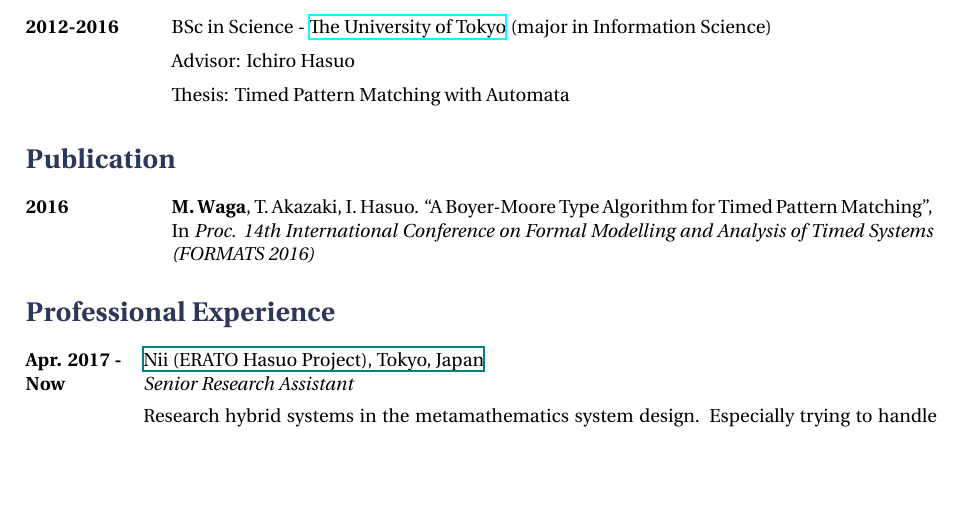
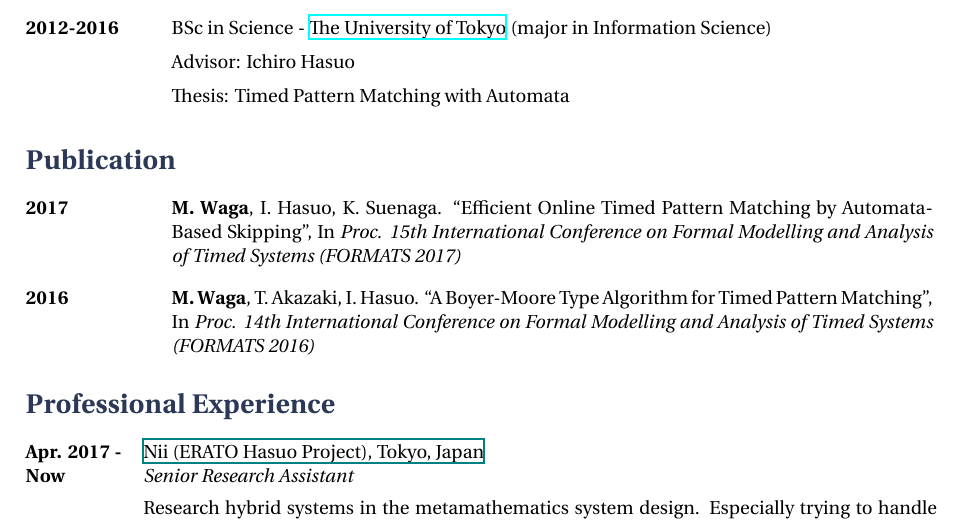
Before and after one commit to MasWag/academic-cv, a LaTeX CV (cv.tex): part of page 1 of 2, cut so that both start at the same text, the shorter picture padded with empty space. Compiled offline with XeLaTeX.

Commit message:
added FORMATS 2017

```diff
--- a/cv.tex
+++ b/cv.tex
@@ -104,6 +104,10 @@
 \section{Publication}
 %\section{Submitted paper}
 
+\tabbedblock{
+\textbf{2017} \> \tabfill{\textbf{M. Waga}, I. Hasuo, K. Suenaga. ``Efficient Online Timed Pattern Matching by Automata-Based Skipping'', In
+\textit{Proc. 15th International Conference on Formal Modelling and Analysis of Timed Systems (FORMATS 2017)}}
+}
 \tabbedblock{
 \textbf{2016} \> \tabfill{\textbf{M. Waga}, T. Akazaki, I. Hasuo. ``A Boyer-Moore Type
 Algorithm for Timed Pattern Matching'', In
```
